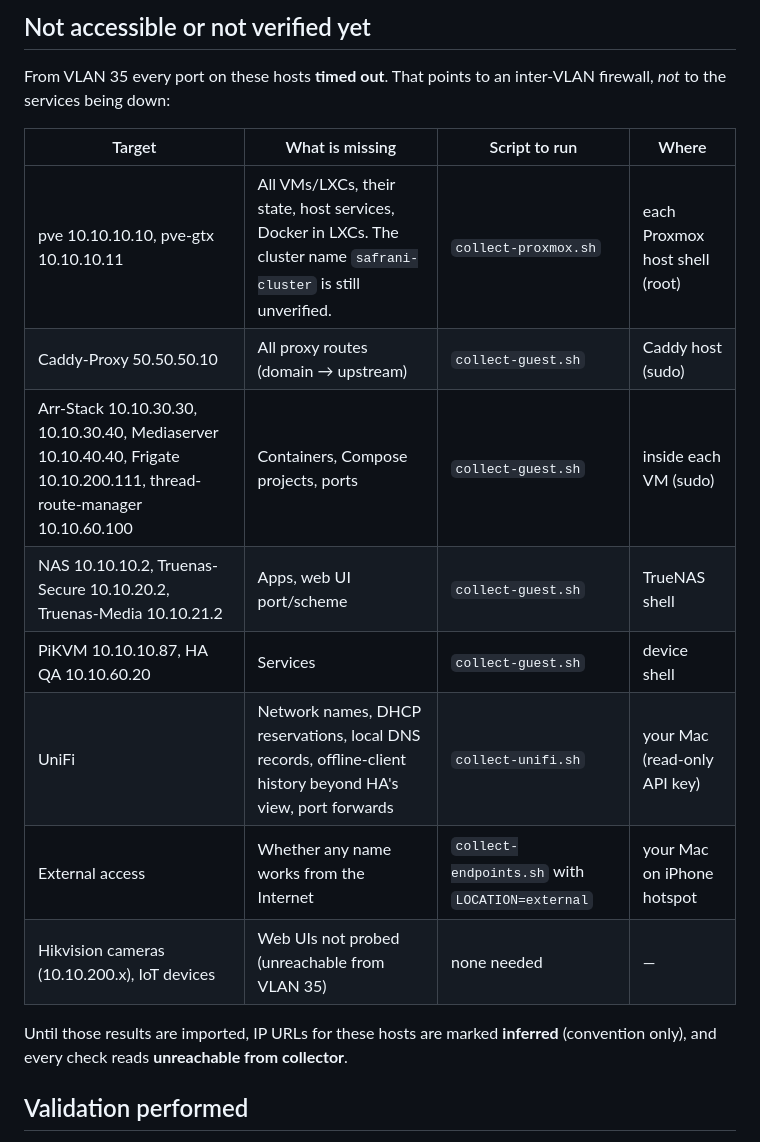
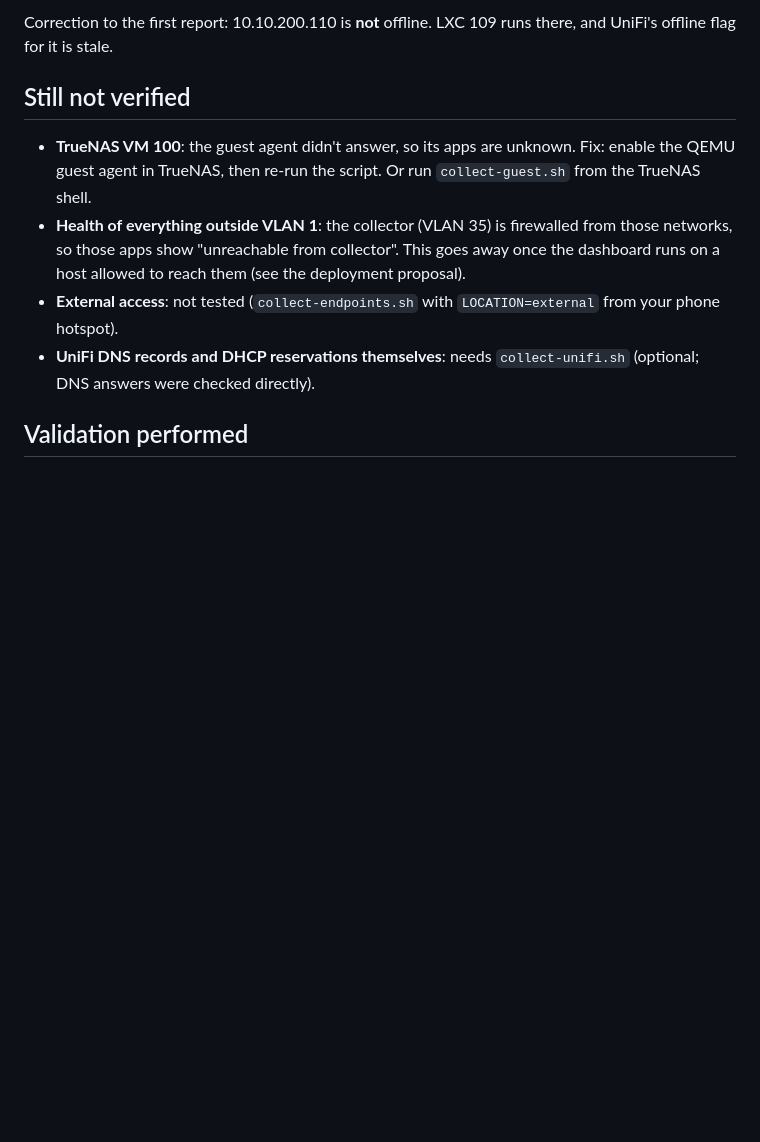
Before and after one commit to raadms/Homelab-Dashboard, a Markdown page: docs/REPORT.md, the part around one of its changes. Rendered like a GitHub page; blank space fills up the shorter version.

```diff
--- a/docs/REPORT.md
+++ b/docs/REPORT.md
@@ -28,20 +57,12 @@ Collector: **Claude-Desktop, 10.10.35.6 (VLAN 35)**. All findings are read-only.
 
-## Not accessible or not verified yet
+Correction to the first report: 10.10.200.110 is **not** offline. LXC 109 runs there, and UniFi's offline flag for it is stale.
 
-From VLAN 35 every port on these hosts **timed out**. That points to an inter-VLAN firewall, *not* to the services being down:
+## Still not verified
 
-| Target | What is missing | Script to run | Where |
-|---|---|---|---|
-| pve 10.10.10.10, pve-gtx 10.10.10.11 | All VMs/LXCs, their state, host services, Docker in LXCs. The cluster name `safrani-cluster` is still unverified. | `collect-proxmox.sh` | each Proxmox host shell (root) |
-| Caddy-Proxy 50.50.50.10 | All proxy routes (domain → upstream) | `collect-guest.sh` | Caddy host (sudo) |
-| Arr-Stack 10.10.30.30, 10.10.30.40, Mediaserver 10.10.40.40, Frigate 10.10.200.111, thread-route-manager 10.10.60.100 | Containers, Compose projects, ports | `collect-guest.sh` | inside each VM (sudo) |
-| NAS 10.10.10.2, Truenas-Secure 10.10.20.2, Truenas-Media 10.10.21.2 | Apps, web UI port/scheme | `collect-guest.sh` | TrueNAS shell |
-| PiKVM 10.10.10.87, HA QA 10.10.60.20 | Services | `collect-guest.sh` | device shell |
-| UniFi | Network names, DHCP reservations, local DNS records, offline-client history beyond HA's view, port forwards | `collect-unifi.sh` | your Mac (read-only API key) |
-| External access | Whether any name works from the Internet | `collect-endpoints.sh` with `LOCATION=external` | your Mac on iPhone hotspot |
-| Hikvision cameras (10.10.200.x), IoT devices | Web UIs not probed (unreachable from VLAN 35) | none needed | — |
-
-Until those results are imported, IP URLs for these hosts are marked **inferred** (convention only), and every check reads **unreachable from collector**.
+- **TrueNAS VM 100**: the guest agent didn't answer, so its apps are unknown. Fix: enable the QEMU guest agent in TrueNAS, then re-run the script. Or run `collect-guest.sh` from the TrueNAS shell.
+- **Health of everything outside VLAN 1**: the collector (VLAN 35) is firewalled from those networks, so those apps show "unreachable from collector". This goes away once the dashboard runs on a host allowed to reach them (see the deployment proposal).
+- **External access**: not tested (`collect-endpoints.sh` with `LOCATION=external` from your phone hotspot).
+- **UniFi DNS records and DHCP reservations themselves**: needs `collect-unifi.sh` (optional; DNS answers were checked directly).
 
 ## Validation performed
 
```
Also changed, not shown: other parts of docs/REPORT.md (+37 -8 lines).
